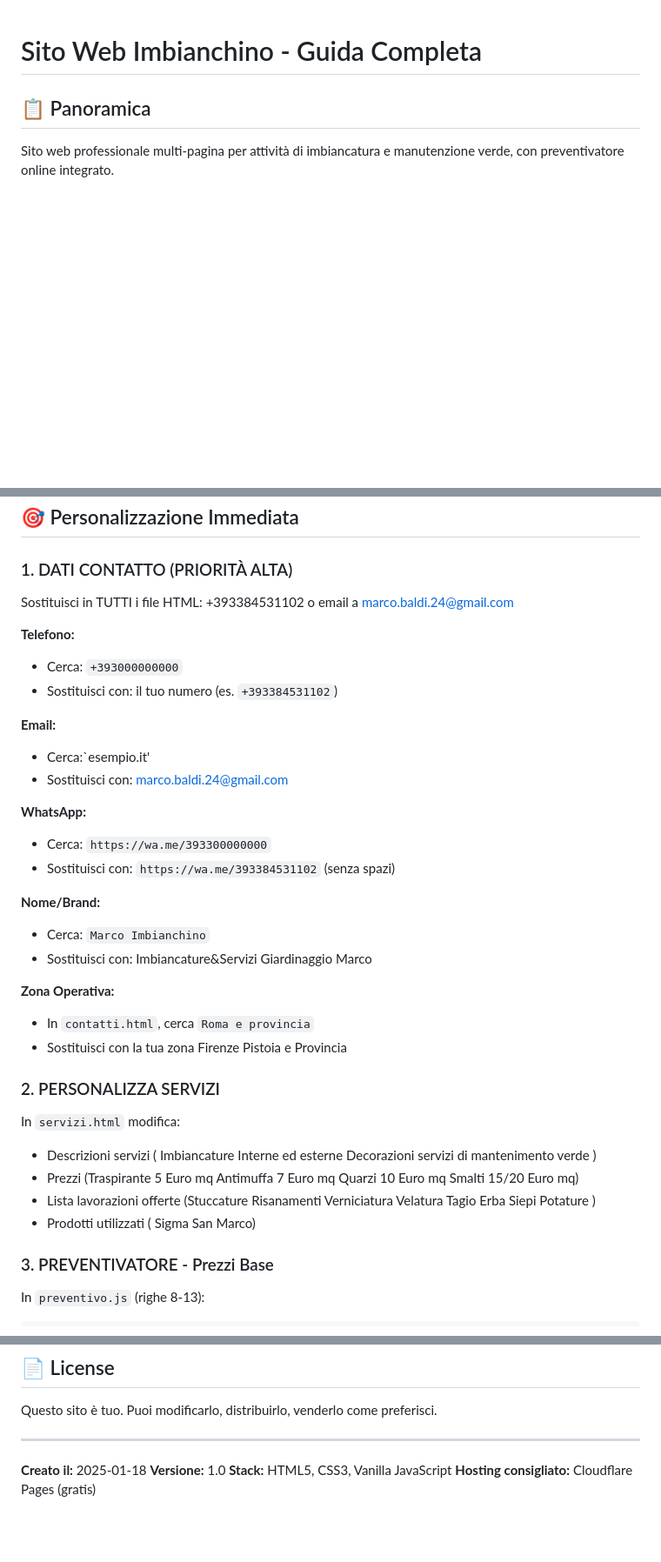
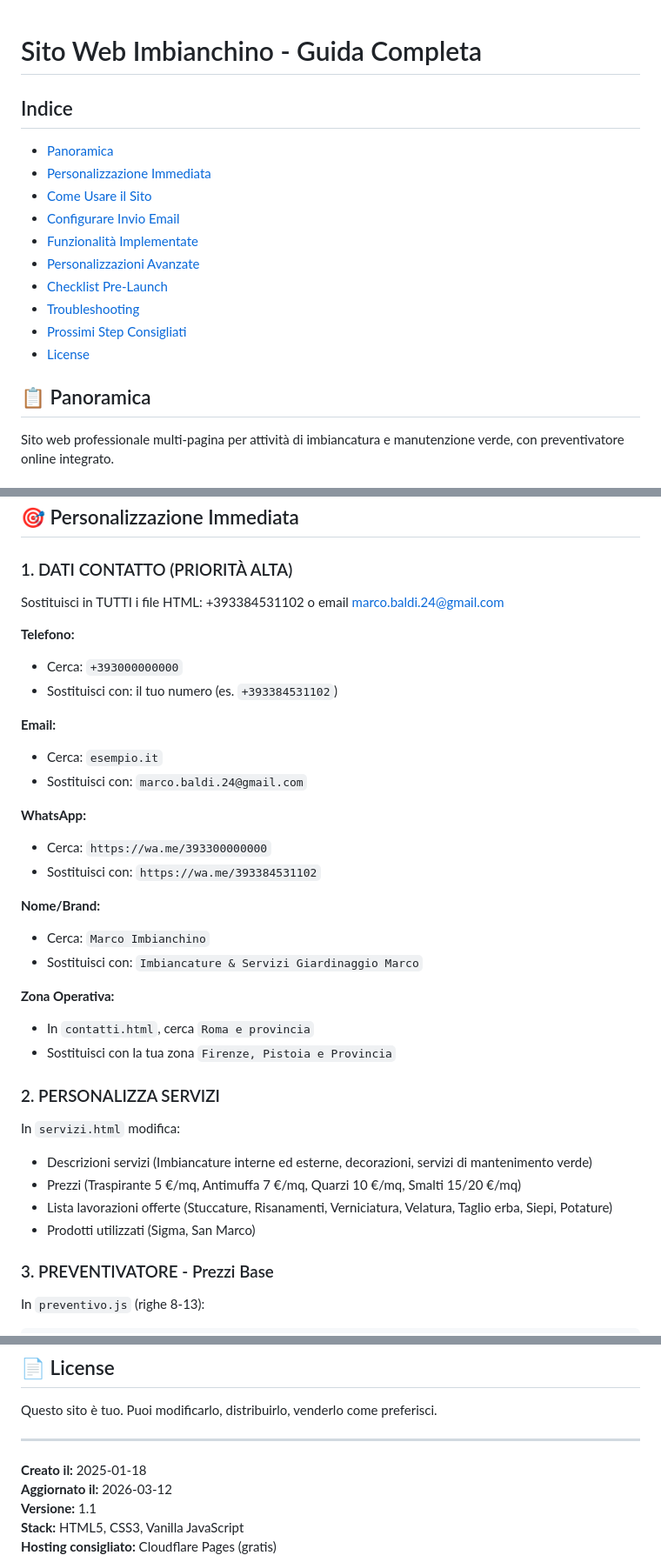
Before and after one commit to Mescal0/marco-imbianchino.pages.dev, a Markdown page: README.md, 3 parts joined by grey strips. Shown at 87% size. Drawn GitHub-style; blank space fills up the shorter version.

Commit message:
Update README.md with new content

```diff
--- a/README.md
+++ b/README.md
@@ -1,4 +1,16 @@
 # Sito Web Imbianchino - Guida Completa
+
+## Indice
+- [Panoramica](#-panoramica)
+- [Personalizzazione Immediata](#-personalizzazione-immediata)
+- [Come Usare il Sito](#-come-usare-il-sito)
+- [Configurare Invio Email](#-configurare-invio-email)
+- [Funzionalità Implementate](#-funzionalità-implementate)
+- [Personalizzazioni Avanzate](#-personalizzazioni-avanzate)
+- [Checklist Pre-Launch](#️-checklist-pre-launch)
+- [Troubleshooting](#-troubleshooting)
+- [Prossimi Step Consigliati](#-prossimi-step-consigliati)
+- [License](#-license)
 
 ## 📋 Panoramica
 Sito web professionale multi-pagina per attività di imbiancatura e manutenzione verde, con preventivatore online integrato.
@@ -19,34 +31,34 @@ Sito web professionale multi-pagina per attività di imbiancatura e manutenzione
 ## 🎯 Personalizzazione Immediata
 
 ### 1. DATI CONTATTO (PRIORITÀ ALTA)
-Sostituisci in TUTTI i file HTML: +393384531102 o email a marco.baldi.24@gmail.com
+Sostituisci in TUTTI i file HTML: +393384531102 o email marco.baldi.24@gmail.com
 
 **Telefono:**
 - Cerca: `+393000000000`
 - Sostituisci con: il tuo numero (es. `+393384531102`)
 
 **Email:**
-- Cerca:`esempio.it'
-- Sostituisci con: <marco.baldi.24@gmail.com>
+- Cerca: `esempio.it`
+- Sostituisci con: `marco.baldi.24@gmail.com`
 
 **WhatsApp:**
 - Cerca: `https://wa.me/393300000000`
-- Sostituisci con: `https://wa.me/393384531102` (senza spazi)
+- Sostituisci con: `https://wa.me/393384531102`
 
 **Nome/Brand:**
 - Cerca: `Marco Imbianchino`
-- Sostituisci con: Imbiancature&Servizi Giardinaggio Marco
+- Sostituisci con: `Imbiancature & Servizi Giardinaggio Marco`
 
 **Zona Operativa:**
 - In `contatti.html`, cerca `Roma e provincia`
-- Sostituisci con la tua zona Firenze Pistoia e Provincia
+- Sostituisci con la tua zona `Firenze, Pistoia e Provincia`
 
 ### 2. PERSONALIZZA SERVIZI
 In `servizi.html` modifica:
-- Descrizioni servizi ( Imbiancature Interne ed esterne Decorazioni servizi di mantenimento verde )
-- Prezzi (Traspirante 5 Euro mq Antimuffa 7 Euro mq Quarzi 10 Euro mq Smalti 15/20 Euro mq)
-- Lista lavorazioni offerte (Stuccature Risanamenti Verniciatura Velatura Tagio Erba Siepi Potature )
-- Prodotti utilizzati ( Sigma San Marco)
+- Descrizioni servizi (Imbiancature interne ed esterne, decorazioni, servizi di mantenimento verde)
+- Prezzi (Traspirante 5 €/mq, Antimuffa 7 €/mq, Quarzi 10 €/mq, Smalti 15/20 €/mq)
+- Lista lavorazioni offerte (Stuccature, Risanamenti, Verniciatura, Velatura, Taglio erba, Siepi, Potature)
+- Prodotti utilizzati (Sigma, San Marco)
 
 ### 3. PREVENTIVATORE - Prezzi Base
 In `preventivo.js` (righe 8-13):
@@ -275,6 +287,7 @@ Questo sito è tuo. Puoi modificarlo, distribuirlo, venderlo come preferisci.
 ---
 
 **Creato il:** 2025-01-18
-**Versione:** 1.0
+**Aggiornato il:** 2026-03-12
+**Versione:** 1.1
 **Stack:** HTML5, CSS3, Vanilla JavaScript
 **Hosting consigliato:** Cloudflare Pages (gratis)
```
Also changed, not shown: other parts of README.md (+2 -2 lines).
